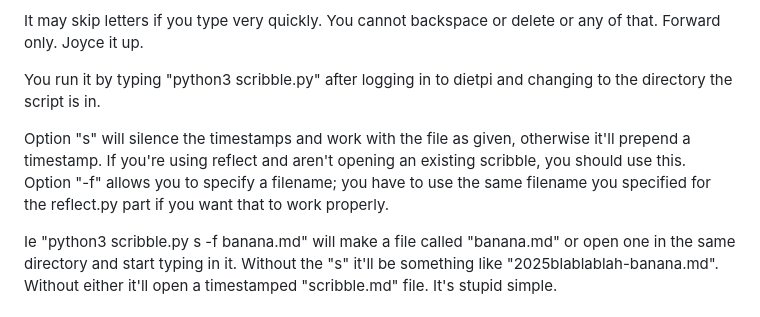
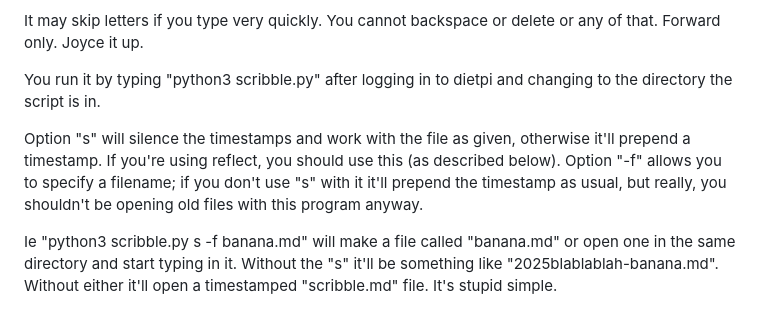
Before and after one commit to exposit/zerowriting, a Markdown page: kindlestuff/readme.md, the part around the change. Rendered like a GitHub page.

```diff
--- a/kindlestuff/readme.md
+++ b/kindlestuff/readme.md
@@ -39,8 +39,8 @@ It may skip letters if you type very quickly. You cannot backspace or delete or
 
 You run it by typing "python3 scribble.py" after logging in to dietpi and changing to the directory the script is in.
 
-Option "s" will silence the timestamps and work with the file as given, otherwise it'll prepend a timestamp. If you're using reflect and aren't opening an existing scribble, you should use this.
-Option "-f" allows you to specify a filename; you have to use the same filename you specified for the reflect.py part if you want that to work properly.
+Option "s" will silence the timestamps and work with the file as given, otherwise it'll prepend a timestamp. If you're using reflect, you should use this (as described below).
+Option "-f" allows you to specify a filename; if you don't use "s" with it it'll prepend the timestamp as usual, but really, you shouldn't be opening old files with this program anyway.
 
 Ie "python3 scribble.py s -f banana.md" will make a file called "banana.md" or open one in the same directory and start typing in it. Without the "s" it'll be something like "2025blablablah-banana.md". Without either it'll open a timestamped "scribble.md" file. It's stupid simple.
 
```
